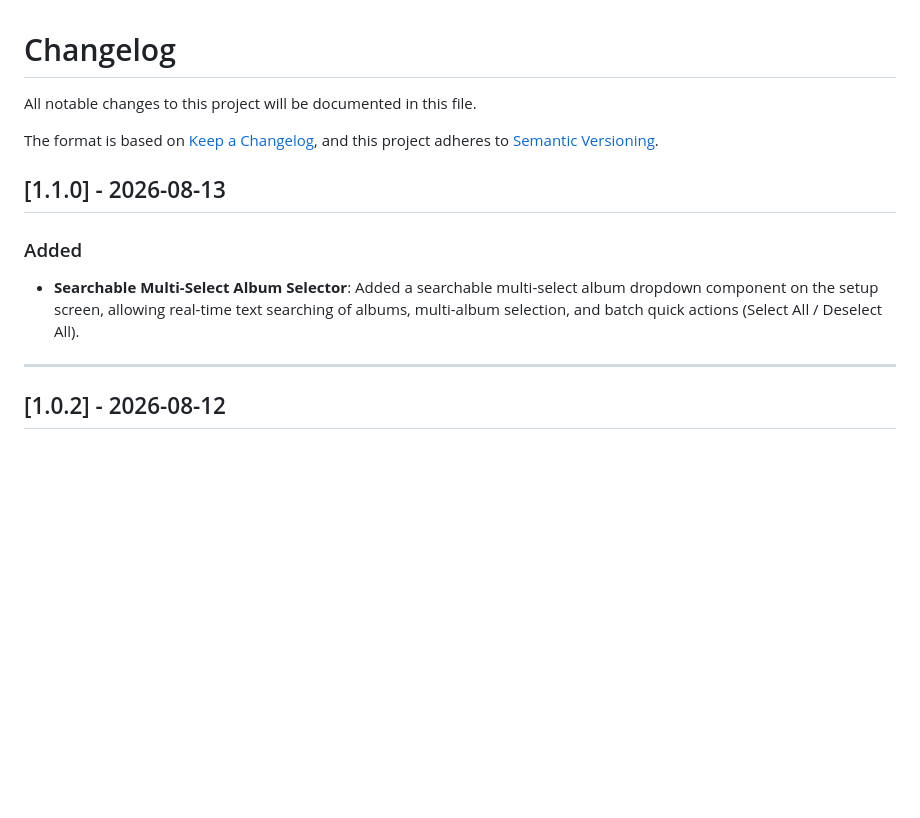
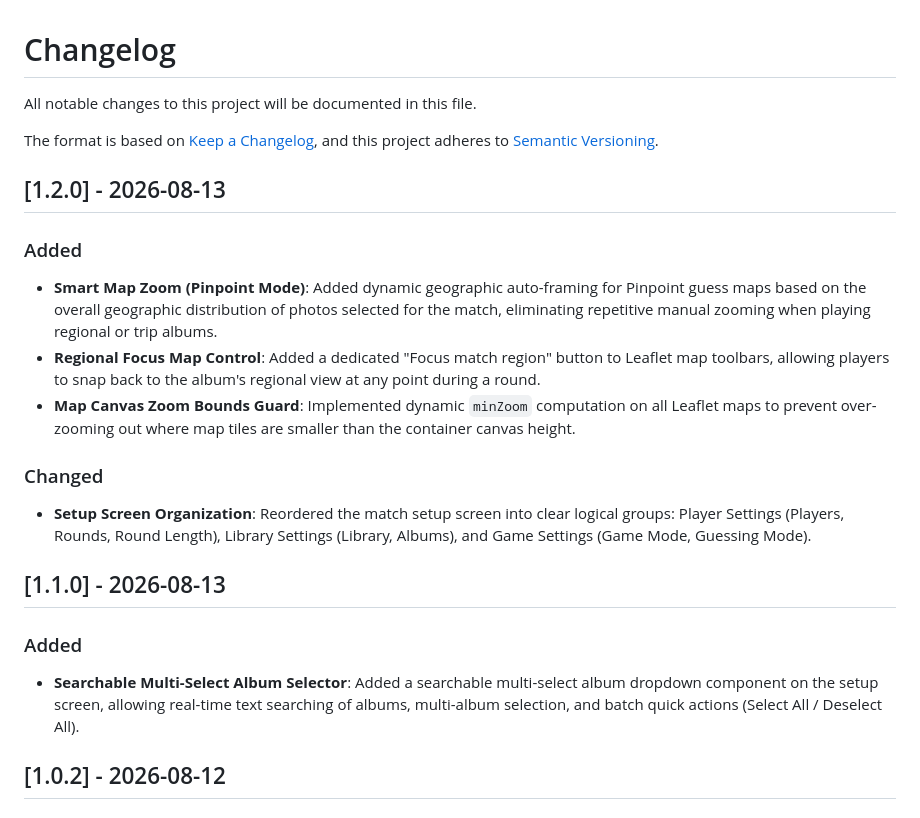
Before and after one commit to rafaelsavi/immich-quiz, a Markdown page: CHANGELOG.md, the part around one of its changes. Drawn GitHub-style; blank space fills up the shorter version.

```diff
--- a/CHANGELOG.md
+++ b/CHANGELOG.md
@@ -5,13 +5,23 @@ All notable changes to this project will be documented in this file.
 The format is based on [Keep a Changelog](https://keepachangelog.com/en/1.0.0/),
 and this project adheres to [Semantic Versioning](https://semver.org/spec/v2.0.0.html).
 
+## [1.2.0] - 2026-08-13
+
+### Added
+
+- **Smart Map Zoom (Pinpoint Mode)**: Added dynamic geographic auto-framing for Pinpoint guess maps based on the overall geographic distribution of photos selected for the match, eliminating repetitive manual zooming when playing regional or trip albums.
+- **Regional Focus Map Control**: Added a dedicated "Focus match region" button to Leaflet map toolbars, allowing players to snap back to the album's regional view at any point during a round.
+- **Map Canvas Zoom Bounds Guard**: Implemented dynamic `minZoom` computation on all Leaflet maps to prevent over-zooming out where map tiles are smaller than the container canvas height.
+
+### Changed
+
+- **Setup Screen Organization**: Reordered the match setup screen into clear logical groups: Player Settings (Players, Rounds, Round Length), Library Settings (Library, Albums), and Game Settings (Game Mode, Guessing Mode).
+
 ## [1.1.0] - 2026-08-13
 
 ### Added
 
 - **Searchable Multi-Select Album Selector**: Added a searchable multi-select album dropdown component on the setup screen, allowing real-time text searching of albums, multi-album selection, and batch quick actions (Select All / Deselect All).
-
----
 
 ## [1.0.2] - 2026-08-12
 
```
Also changed, not shown: other parts of CHANGELOG.md (+0 -8 lines).
